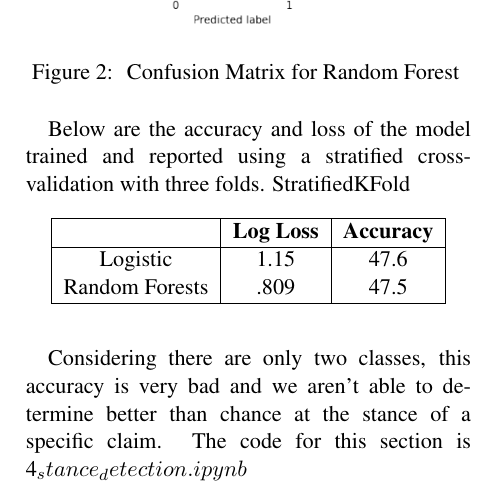
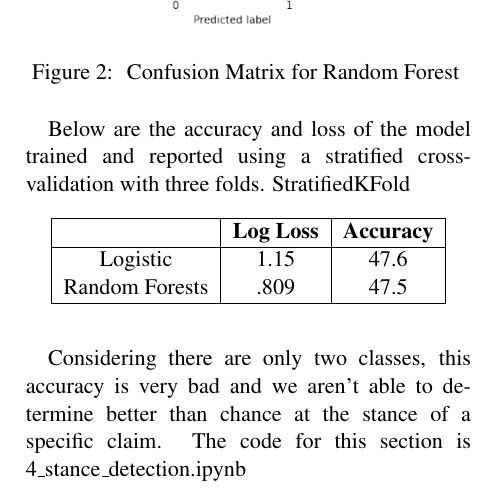
Before and after one commit to julia-zhou/Argmining, a LaTeX paper (paper/acl2018.tex): part of one column of page 2 of 3, cut so that both start at the same text. Compiled offline with pdfLaTeX.

Commit message:
udpate text

```diff
--- a/paper/acl2018.tex
+++ b/paper/acl2018.tex
@@ -117,7 +117,7 @@ Random Forests & .809 & 47.5 \\
 \end{center}
 \end{table}
 
-Considering there are only two classes, this accuracy is very bad and we aren't able to determine better than chance at the stance of a specific claim.  The code for this section is 4_stance_detection.ipynb
+Considering there are only two classes, this accuracy is very bad and we aren't able to determine better than chance at the stance of a specific claim.  The code for this section is 4\_stance\_detection.ipynb
 
 The next hypothesis we had is that instead of containing similar words or sentence embeddings, claims and targets can be classified by using their sentiment.  The hypothesis would be as follows:  Claim that have a similar sentiment as a topic will be PRO and divergent sentiment will be CON.  This idea is summarized in the following table:
 
```
Also changed, not shown: paper/acl2018.pdf, 3 other files.
